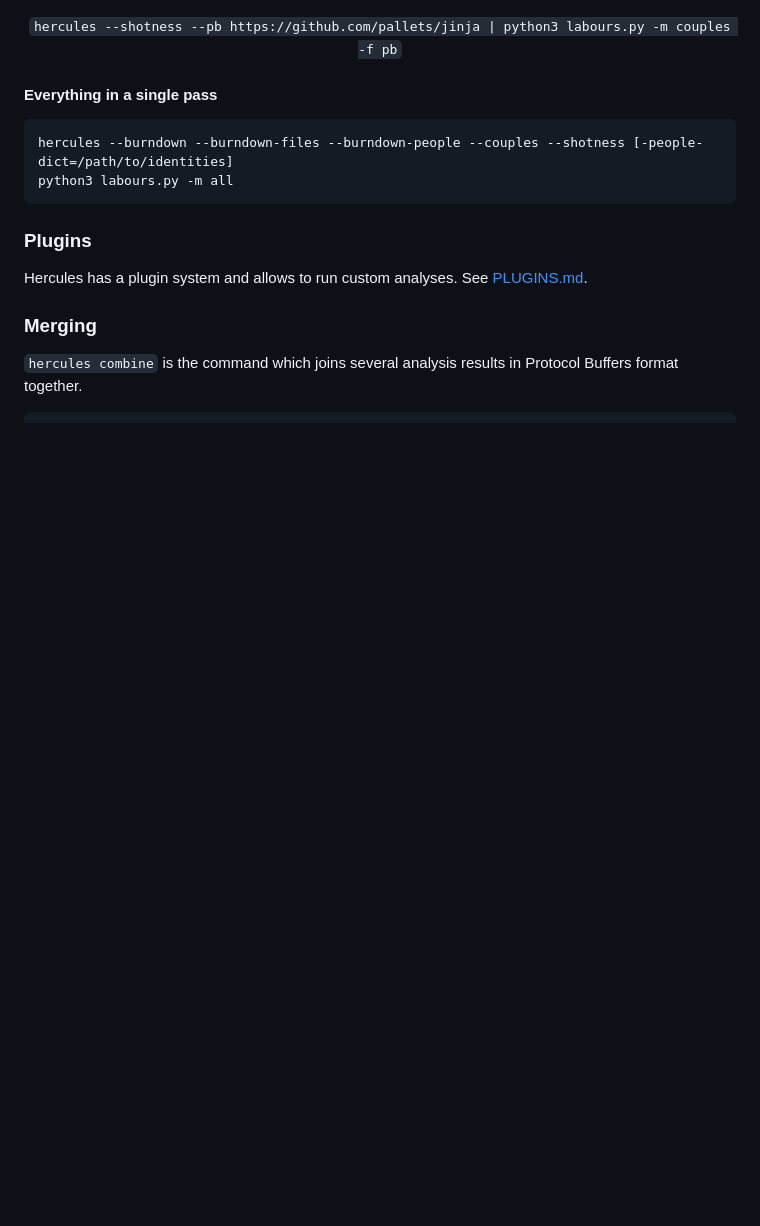
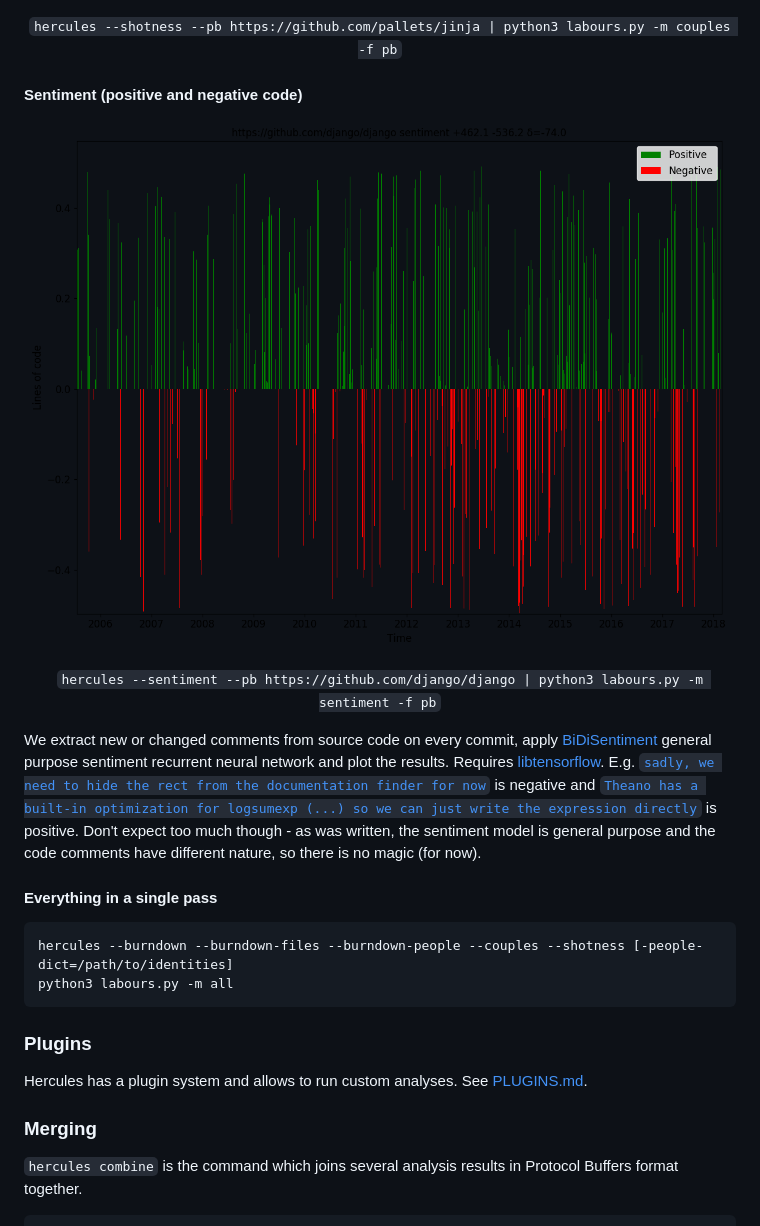
Before and after one commit to CWBudde/hercules, a Markdown page: README.md, the part around the change. Drawn GitHub-style; pictures changed too: doc/sentiment.png (added); blank space fills up the shorter version.

Commit message:
Mention sentiment in README

````diff
--- a/README.md
+++ b/README.md
@@ -225,6 +225,19 @@ Couples analysis automatically loads "shotness" data if available.
 ![Jinja2 functions grouped by structural hotness](doc/jinja.png)
 <p align="center"><code>hercules --shotness --pb https://github.com/pallets/jinja | python3 labours.py -m couples -f pb</code></p>
 
+#### Sentiment (positive and negative code)
+
+![Django sentiment](doc/sentiment.png)
+<p align="center"><code>hercules --sentiment --pb https://github.com/django/django | python3 labours.py -m sentiment -f pb</code></p>
+
+We extract new or changed comments from source code on every commit, apply [BiDiSentiment]()
+general purpose sentiment recurrent neural network and plot the results. Requires
+[libtensorflow](https://www.tensorflow.org/install/install_go).
+E.g. [`sadly, we need to hide the rect from the documentation finder for now`](https://github.com/pygame/pygame/commit/b6091d38c8a5639d311858660b38841d96598509#diff-eae59f175858fcef57cb17e733981c73R27) is negative and
+[`Theano has a built-in optimization for logsumexp (...) so we can just write the expression directly`](https://github.com/keras-team/keras/commit/7d52af64c03e71bcd23112a7086dc8aab1b37ed2#diff-ff634bb5c5441d7052449f20018872b8R549)
+is positive. Don't expect too much though - as was written, the sentiment model is
+general purpose and the code comments have different nature, so there is no magic (for now).
+
 #### Everything in a single pass
 
 ```
````
